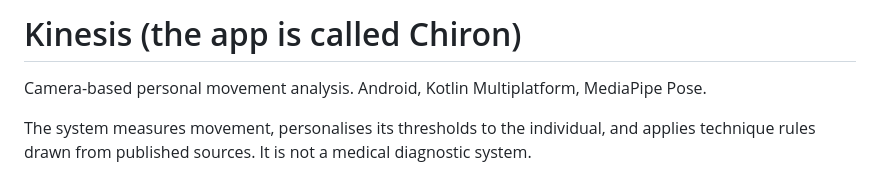
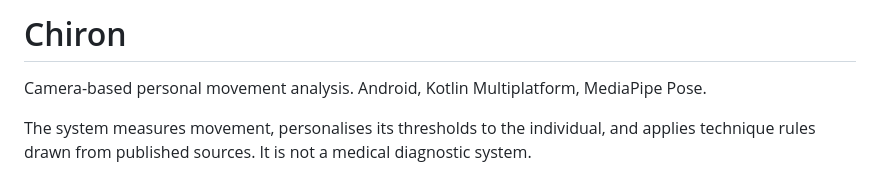
Before and after one commit to maximus16042002-cmyk/chiron, a Markdown page: README.md, the part around the change. Drawn GitHub-style.

Commit message:
Rename app from Kinesis to Chiron

```diff
--- a/README.md
+++ b/README.md
@@ -1,4 +1,4 @@
-# Kinesis (the app is called Chiron)
+# Chiron
 
 Camera-based personal movement analysis. Android, Kotlin Multiplatform,
 MediaPipe Pose.
```
